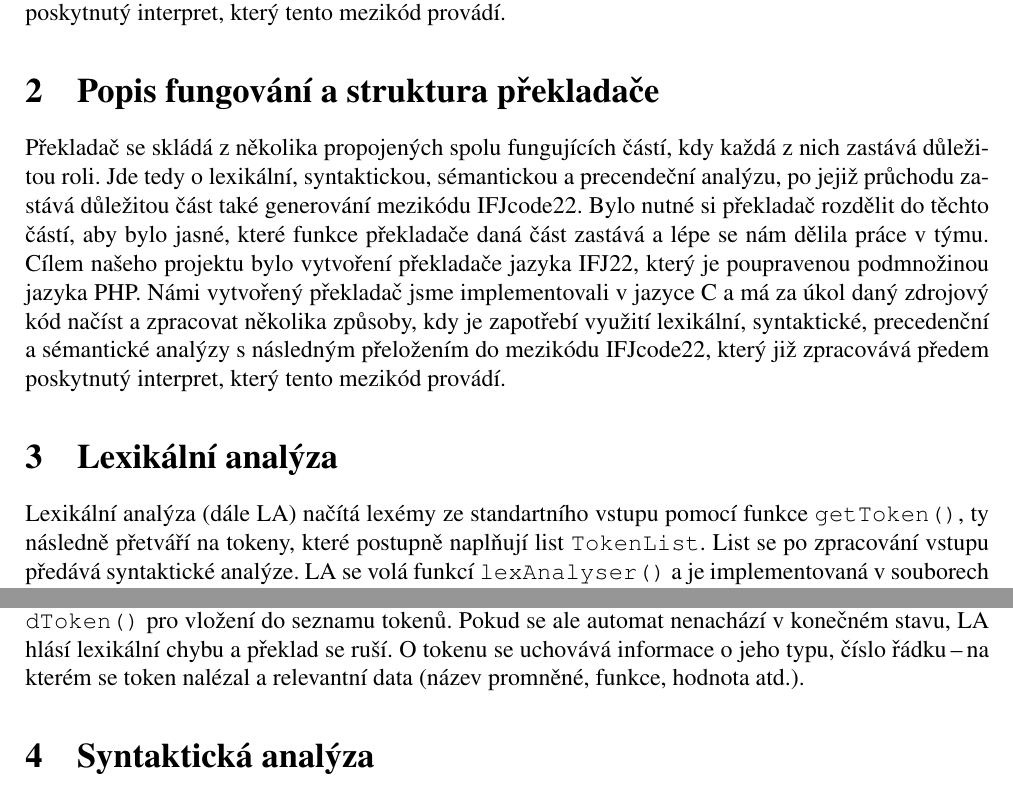
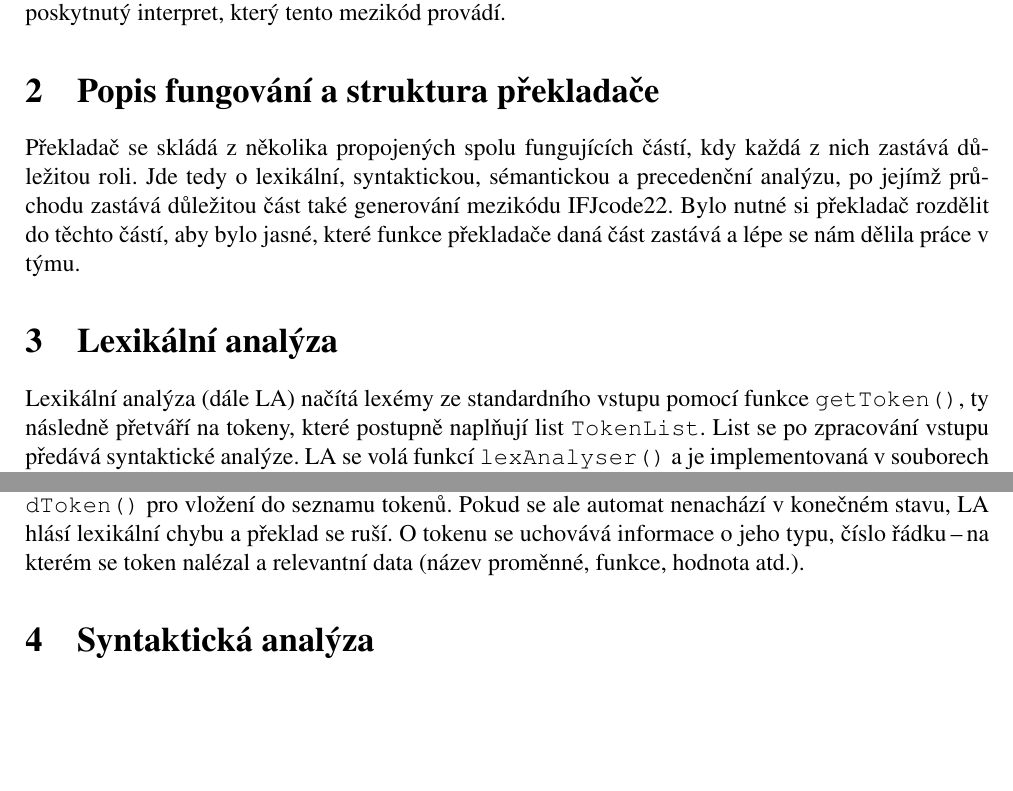
Before and after one commit to tobolikd/IFJproject, a LaTeX document (doc/dokumentace.tex): two parts of page 3 of 10, joined at a grey line, cut so that both start at the same text, the shorter picture padded with empty space. Compiled offline with pdfLaTeX.

Commit message:
small changes

```diff
--- a/doc/dokumentace.tex
+++ b/doc/dokumentace.tex
@@ -54,13 +54,13 @@
     \newpage
 
     \section{Úvod}
-        Cílem našeho projektu bylo vytvoření překladače jazyka IFJ22, který je poupravenou podmnožinou jazyka PHP. Námi vytvořený překladač jsme implementovali v jazyce C a  má za úkol daný zdrojový kód načíst a zpracovat několika způsoby, kdy je zapotřebí využití lexikální, syntaktické, precedenční a sémantické analýzy s následným přeložením do mezikódu IFJcode22, který již zpracovává předem poskytnutý interpret, který tento mezikód provádí.
+    Cílem našeho projektu bylo vytvoření překladače jazyka IFJ22, který je poupravenou podmnožinou jazyka PHP. Námi vytvořený překladač jsme implementovali v jazyce C a  má za úkol daný zdrojový kód načíst a zpracovat několika způsoby, kdy je zapotřebí využití lexikální, syntaktické, precedenční a sémantické analýzy s následným přeložením do mezikódu IFJcode22, který již zpracovává předem poskytnutý interpret, který tento mezikód provádí.
+
     \section{Popis fungování a struktura překladače}
-    Překladač se skládá z několika propojených spolu fungujících částí, kdy každá z nich zastává důležitou roli. Jde tedy o lexikální, syntaktickou, sémantickou a precendeční analýzu, po jejiž průchodu zastává důležitou část také generování mezikódu IFJcode22. Bylo nutné si překladač rozdělit do těchto částí, aby bylo jasné, které funkce překladače daná část zastává a lépe se nám dělila práce v týmu.
-        Cílem našeho projektu bylo vytvoření překladače jazyka IFJ22, který je poupravenou podmnožinou jazyka PHP. Námi vytvořený překladač jsme implementovali v jazyce C a  má za úkol daný zdrojový kód načíst a zpracovat několika způsoby, kdy je zapotřebí využití lexikální, syntaktické, precedenční a sémantické analýzy s následným přeložením do mezikódu IFJcode22, který již zpracovává předem poskytnutý interpret, který tento mezikód provádí.
-    \section{Lexikální analýza}
-    Lexikální analýza (dále LA) načítá lexémy ze standartního vstupu pomocí funkce \texttt{getToken()}, ty následně přetváří na tokeny, které postupně naplňují list \texttt{TokenList}. List se po zpracování vstupu předává syntaktické analýze. LA se volá funkcí \texttt{lexAnalyser()} a je implementovaná v souborech \texttt{lex\_analyzer.c} a \texttt{lex\_analyzer.h}. Zpracování lexémů se řídí předem vytvořeným deterministickým konečným automatem (viz \ref{}). Konečný automat je reprezentován v LA  switchem, u kterého každý case zastupuje jeden jeho stav. Pokud automat natrefí na nesouvisející vstupní hranu a nachází se v konečném stavu, spouští se funkce \texttt{tokenCtor()} pro vytvoření tokenu a poté \texttt{appendToken()} pro vložení do seznamu tokenů. Pokud se ale automat nenachází v konečném stavu, LA hlásí lexikální chybu a překlad se ruší. O tokenu se uchovává informace o jeho typu, číslo řádku\,--\,na kterém se token nalézal a relevantní data (název promněné, funkce, hodnota atd.).
+    Překladač se skládá z několika propojených spolu fungujících částí, kdy každá z nich zastává důležitou roli. Jde tedy o lexikální, syntaktickou, sémantickou a precedenční analýzu, po jejímž průchodu zastává důležitou část také generování mezikódu IFJcode22. Bylo nutné si překladač rozdělit do těchto částí, aby bylo jasné, které funkce překladače daná část zastává a lépe se nám dělila práce v týmu.
 
+     \section{Lexikální analýza}
+    Lexikální analýza (dále LA) načítá lexémy ze standardního vstupu pomocí funkce \texttt{getToken()}, ty následně přetváří na tokeny, které postupně naplňují list \texttt{TokenList}. List se po zpracování vstupu předává syntaktické analýze. LA se volá funkcí \texttt{lexAnalyser()} a je implementovaná v souborech \texttt{lex\_analyzer.c} a \texttt{lex\_analyzer.h}. Zpracování lexémů se řídí předem vytvořeným deterministickým konečným automatem (viz \ref{Konecny automat}). Konečný automat je reprezentován v LA  switchem, u kterého každý case zastupuje jeden jeho stav. Pokud automat natrefí na nesouvisející vstupní hranu a nachází se v konečném stavu, spouští se funkce \texttt{tokenCtor()} pro vytvoření tokenu a poté \texttt{appendToken()} pro vložení do seznamu tokenů. Pokud se ale automat nenachází v konečném stavu, LA hlásí lexikální chybu a překlad se ruší. O tokenu se uchovává informace o jeho typu, číslo řádku\,--\,na kterém se token nalézal a relevantní data (název proměnné, funkce, hodnota atd.).
     \section{Syntaktická analýza}
 
     \subsection{Rekurzivní sestup} \label{sestup}
```
Also changed, not shown: doc/dokumentace.tex (2 more changed lines).
